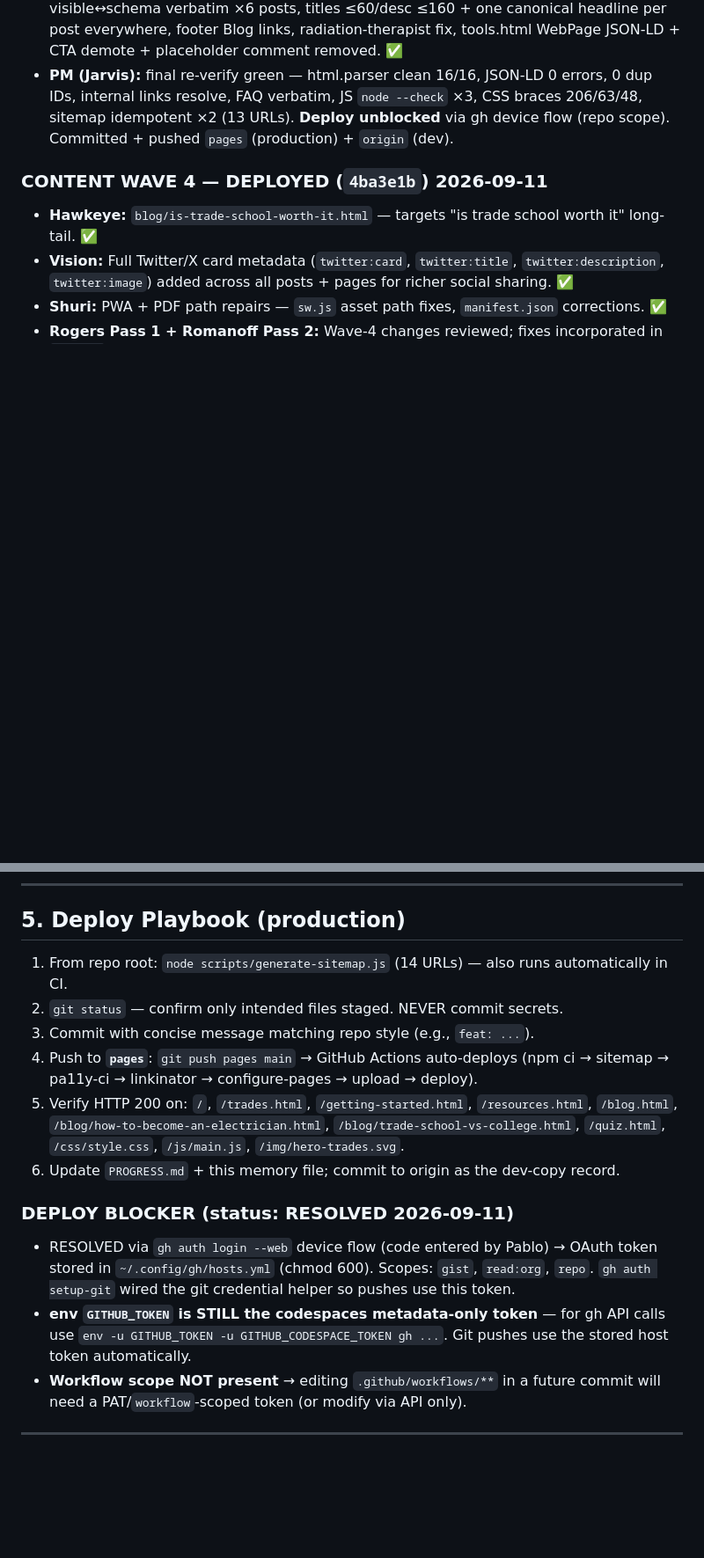
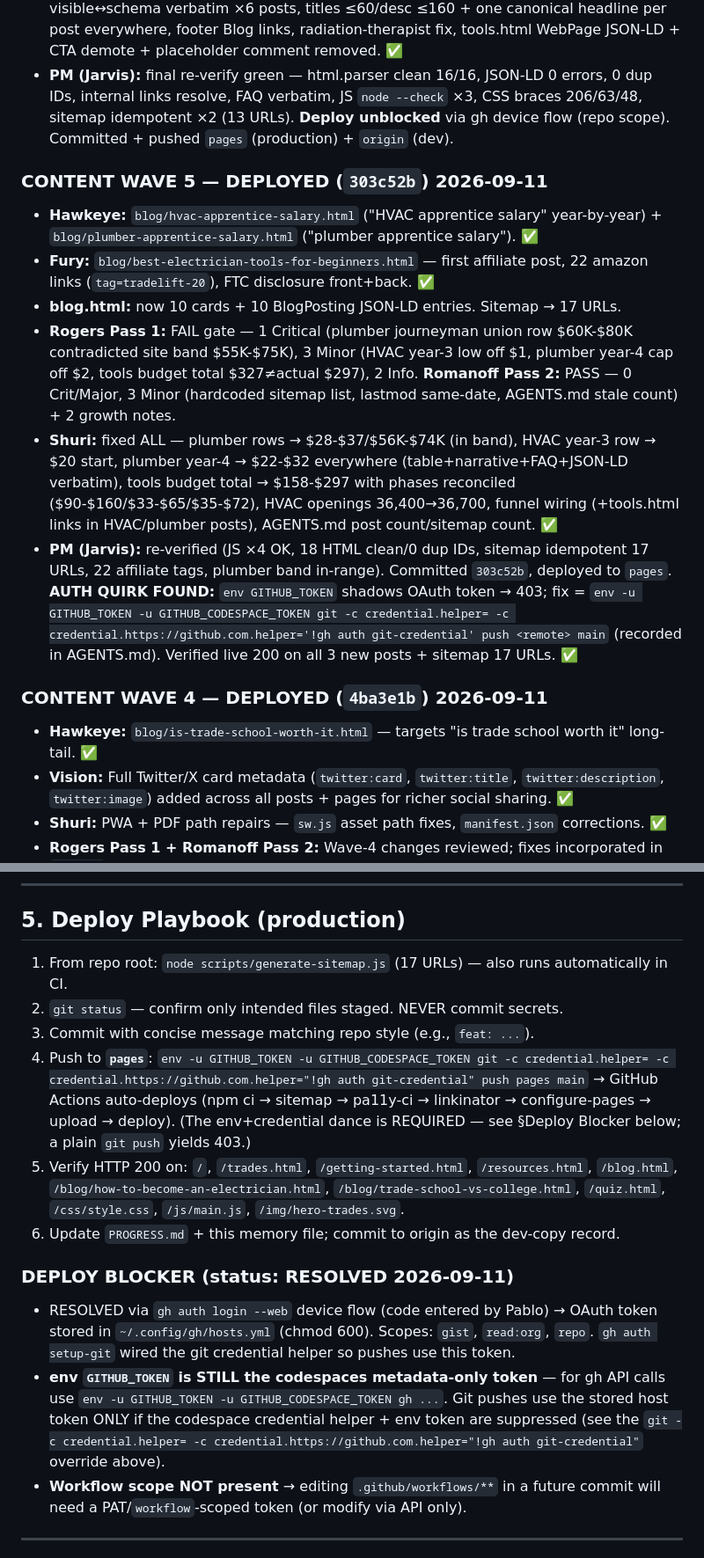
Before and after one commit to pablo63leiva-alt/blue-collar-hustle-hub, a Markdown page: docs/SESSION-MEMORY.md, 2 parts joined by grey strips. Shown at 88% size. Drawn GitHub-style; blank space fills up the shorter version.

Commit message:
chore: wave 5 deploy docs — auth push fix, memory + progress records (17 URLs, 10 posts)

```diff
--- a/docs/SESSION-MEMORY.md
+++ b/docs/SESSION-MEMORY.md
@@ -137,6 +140,14 @@
 - **Rogers Pass 1:** 0 critical / 3 major (FAQ-schema verbatim parity; 2 pre-existing title>60/desc>160 on how-to + trade-school) / 4 minor / ~5 info. **Romanoff Pass 2:** 1 major (electrician salary parity), 7 minor, 2 info. **Shuri** applied ALL (consolidated list): salary reconciled to $60K-$80K band, year-4 range unified, "4-5 year" normalized site-wide, CM "Experience + promotions", JSON-LD images → trade cards, FAQ visible↔schema verbatim ×6 posts, titles ≤60/desc ≤160 + one canonical headline per post everywhere, footer Blog links, radiation-therapist fix, tools.html WebPage JSON-LD + CTA demote + placeholder comment removed. ✅
 - **PM (Jarvis):** final re-verify green — html.parser clean 16/16, JSON-LD 0 errors, 0 dup IDs, internal links resolve, FAQ verbatim, JS `node --check` ×3, CSS braces 206/63/48, sitemap idempotent ×2 (13 URLs). **Deploy unblocked** via gh device flow (repo scope). Committed + pushed `pages` (production) + `origin` (dev).
 
+### CONTENT WAVE 5 — DEPLOYED (`303c52b`) 2026-09-11
+- **Hawkeye:** `blog/hvac-apprentice-salary.html` ("HVAC apprentice salary" year-by-year) + `blog/plumber-apprentice-salary.html` ("plumber apprentice salary"). ✅
+- **Fury:** `blog/best-electrician-tools-for-beginners.html` — first affiliate post, 22 amazon links (`tag=tradelift-20`), FTC disclosure front+back. ✅
+- **blog.html:** now 10 cards + 10 BlogPosting JSON-LD entries. Sitemap → 17 URLs.
+- **Rogers Pass 1:** FAIL gate — 1 Critical (plumber journeyman union row $60K-$80K contradicted site band $55K-$75K), 3 Minor (HVAC year-3 low off $1, plumber year-4 cap off $2, tools budget total $327≠actual $297), 2 Info. **Romanoff Pass 2:** PASS — 0 Crit/Major, 3 Minor (hardcoded sitemap list, lastmod same-date, AGENTS.md stale count) + 2 growth notes.
+- **Shuri:** fixed ALL — plumber rows → $28-$37/$56K-$74K (in band), HVAC year-3 row → $20 start, plumber year-4 → $22-$32 everywhere (table+narrative+FAQ+JSON-LD verbatim), tools budget total → $158-$297 with phases reconciled ($90-$160/$33-$65/$35-$72), HVAC openings 36,400→36,700, funnel wiring (+tools.html links in HVAC/plumber posts), AGENTS.md post count/sitemap count. ✅
+- **PM (Jarvis):** re-verified (JS ×4 OK, 18 HTML clean/0 dup IDs, sitemap idempotent 17 URLs, 22 affiliate tags, plumber band in-range). Committed `303c52b`, deployed to `pages`. **AUTH QUIRK FOUND:** `env GITHUB_TOKEN` shadows OAuth token → 403; fix = `env -u GITHUB_TOKEN -u GITHUB_CODESPACE_TOKEN git -c credential.helper= -c credential.https://github.com.helper='!gh auth git-credential' push <remote> main` (recorded in AGENTS.md). Verified live 200 on all 3 new posts + sitemap 17 URLs. ✅
+
 ### CONTENT WAVE 4 — DEPLOYED (`4ba3e1b`) 2026-09-11
 - **Hawkeye:** `blog/is-trade-school-worth-it.html` — targets "is trade school worth it" long-tail. ✅
 - **Vision:** Full Twitter/X card metadata (`twitter:card`, `twitter:title`, `twitter:description`, `twitter:image`) added across all posts + pages for richer social sharing. ✅
@@ -149,16 +160,16 @@
 
 ## 5. Deploy Playbook (production)
 
-1. From repo root: `node scripts/generate-sitemap.js` (14 URLs) — also runs automatically in CI.
+1. From repo root: `node scripts/generate-sitemap.js` (17 URLs) — also runs automatically in CI.
 2. `git status` — confirm only intended files staged. NEVER commit secrets.
 3. Commit with concise message matching repo style (e.g., `feat: ...`).
-4. Push to **`pages`**: `git push pages main` → GitHub Actions auto-deploys (npm ci → sitemap → pa11y-ci → linkinator → configure-pages → upload → deploy).
+4. Push to **`pages`**: `env -u GITHUB_TOKEN -u GITHUB_CODESPACE_TOKEN git -c credential.helper= -c credential.https://github.com.helper="!gh auth git-credential" push pages main` → GitHub Actions auto-deploys (npm ci → sitemap → pa11y-ci → linkinator → configure-pages → upload → deploy). (The env+credential dance is REQUIRED — see §Deploy Blocker below; a plain `git push` yields 403.)
 5. Verify HTTP 200 on: `/`, `/trades.html`, `/getting-started.html`, `/resources.html`, `/blog.html`, `/blog/how-to-become-an-electrician.html`, `/blog/trade-school-vs-college.html`, `/quiz.html`, `/css/style.css`, `/js/main.js`, `/img/hero-trades.svg`.
 6. Update `PROGRESS.md` + this memory file; commit to origin as the dev-copy record.
 
 ### DEPLOY BLOCKER (status: RESOLVED 2026-09-11)
 - RESOLVED via `gh auth login --web` device flow (code entered by Pablo) → OAuth token stored in `~/.config/gh/hosts.yml` (chmod 600). Scopes: `gist`, `read:org`, `repo`. `gh auth setup-git` wired the git credential helper so pushes use this token.
-- **env `GITHUB_TOKEN` is STILL the codespaces metadata-only token** — for gh API calls use `env -u GITHUB_TOKEN -u GITHUB_CODESPACE_TOKEN gh ...`. Git pushes use the stored host token automatically.
+- **env `GITHUB_TOKEN` is STILL the codespaces metadata-only token** — for gh API calls use `env -u GITHUB_TOKEN -u GITHUB_CODESPACE_TOKEN gh ...`. Git pushes use the stored host token ONLY if the codespace credential helper + env token are suppressed (see the `git -c credential.helper= -c credential.https://github.com.helper="!gh auth git-credential"` override above).
 - **Workflow scope NOT present** → editing `.github/workflows/**` in a future commit will need a PAT/`workflow`-scoped token (or modify via API only).
 
 ---
```
Also changed, not shown: other parts of docs/SESSION-MEMORY.md (+5 -2 lines), AGENTS.md (+1 -1 lines), PROGRESS.md (+12 -3 lines).
